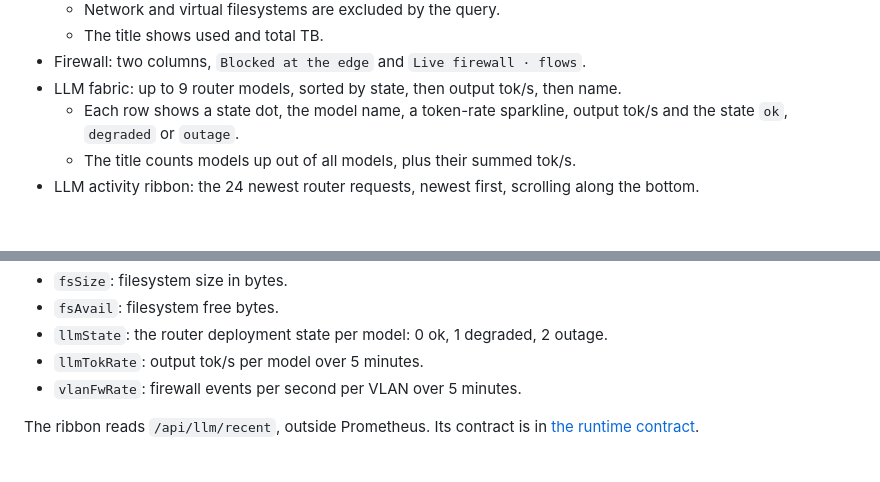
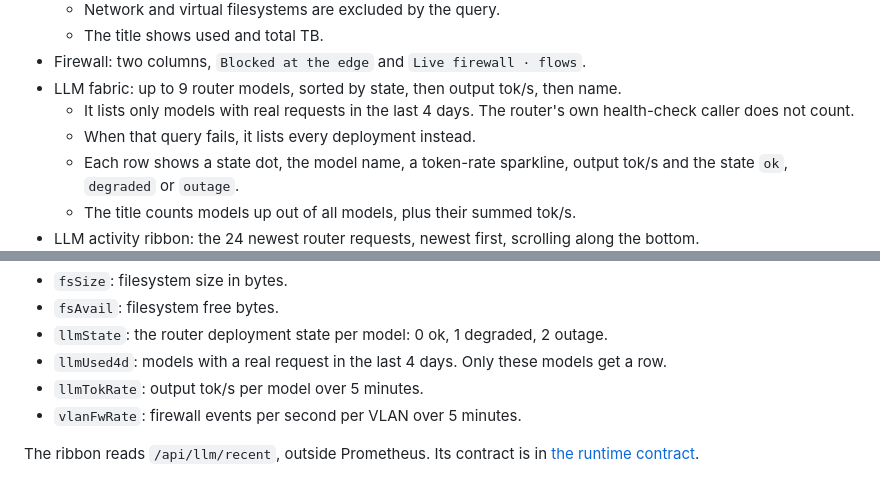
Before and after one commit to dryvist/homelab-wall, a Markdown page: docs/mc1.md, 2 parts joined by grey strips. GitHub-like rendering; blank space fills up the shorter version.

Commit message:
docs: add the MC1 model filter and the MC8 and MC9 pending rules
Assisted-by: Claude:claude-opus-5-5
Claude-Session: https://claude.ai/code/session_01EEuWHWDMY7Ja8M3XZripB9

```diff
--- a/docs/mc1.md
+++ b/docs/mc1.md
@@ -35,6 +35,8 @@ title comes from `config.json` `title` and defaults to `HOMELAB`.
   - The title shows used and total TB.
 - Firewall: two columns, `Blocked at the edge` and `Live firewall · flows`.
 - LLM fabric: up to 9 router models, sorted by state, then output tok/s, then name.
+  - It lists only models with real requests in the last 4 days. The router's own health-check caller does not count.
+  - When that query fails, it lists every deployment instead.
   - Each row shows a state dot, the model name, a token-rate sparkline, output tok/s and the state `ok`, `degraded`
     or `outage`.
   - The title counts models up out of all models, plus their summed tok/s.
@@ -62,6 +64,7 @@ title comes from `config.json` `title` and defaults to `HOMELAB`.
 - `fsSize`: filesystem size in bytes.
 - `fsAvail`: filesystem free bytes.
 - `llmState`: the router deployment state per model: 0 ok, 1 degraded, 2 outage.
+- `llmUsed4d`: models with a real request in the last 4 days. Only these models get a row.
 - `llmTokRate`: output tok/s per model over 5 minutes.
 - `vlanFwRate`: firewall events per second per VLAN over 5 minutes.
 
```
Also changed, not shown: docs/mc8.md (+3 -1 lines), docs/mc9.md (+1 -0 lines).
